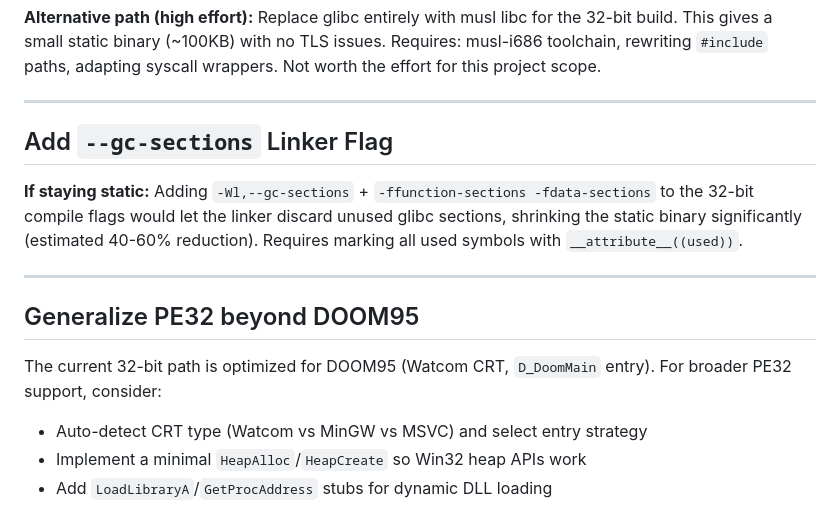
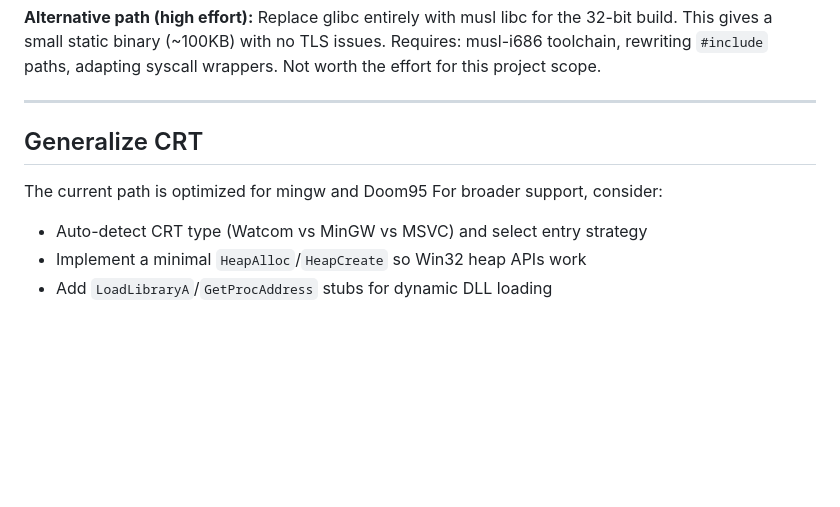
Before and after one commit to CedricThomas/my_wine, a Markdown page: improvement_for_later.md, the part around the change. Rendered like a GitHub page; blank space fills up the shorter version.

```diff
--- a/improvement_for_later.md
+++ b/improvement_for_later.md
@@ -68,19 +68,10 @@ adapting syscall wrappers. Not worth the effort for this project scope.
 
 ---
 
-## Add `--gc-sections` Linker Flag
+## Generalize CRT
 
-**If staying static:** Adding `-Wl,--gc-sections` + `-ffunction-sections -fdata-sections`
-to the 32-bit compile flags would let the linker discard unused glibc sections,
-shrinking the static binary significantly (estimated 40-60% reduction).
-Requires marking all used symbols with `__attribute__((used))`.
-
----
-
-## Generalize PE32 beyond DOOM95
-
-The current 32-bit path is optimized for DOOM95 (Watcom CRT, `D_DoomMain` entry).
-For broader PE32 support, consider:
+The current path is optimized for mingw and Doom95
+For broader support, consider:
 
 - Auto-detect CRT type (Watcom vs MinGW vs MSVC) and select entry strategy
 - Implement a minimal `HeapAlloc`/`HeapCreate` so Win32 heap APIs work
```
